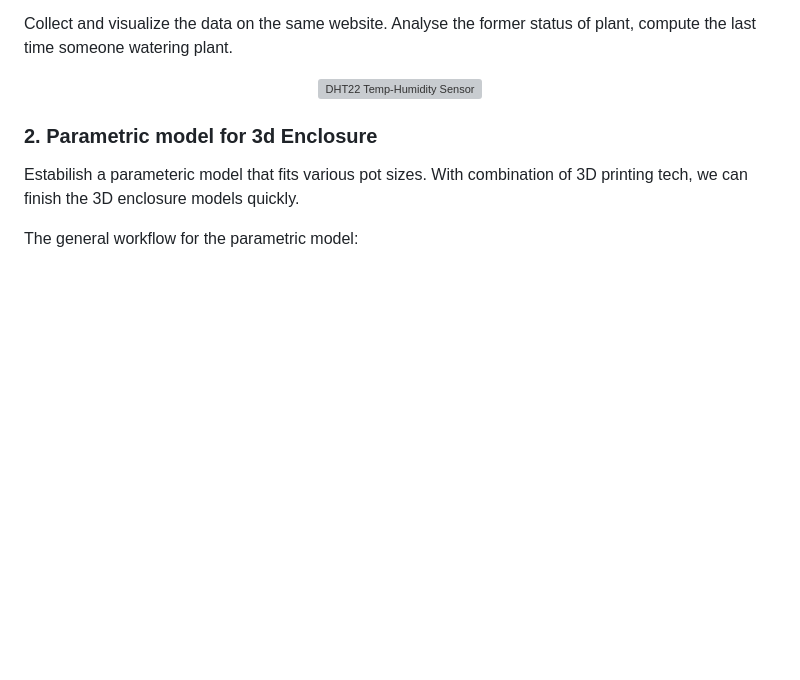
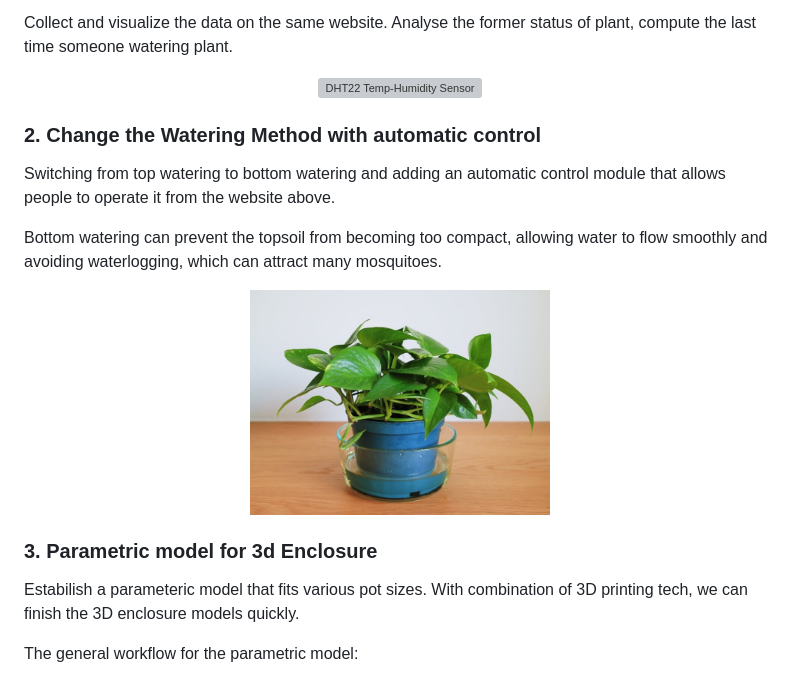
Before and after one commit to Tianming-Liu/CE_PlantMonitor, a Markdown page: README.md, the part around the change printed below. GitHub-like rendering; pictures changed too: Links/Watering Method.jpeg (added); blank space fills up the shorter version; grey boxes are pictures that could not be loaded.

```diff
--- a/README.md
+++ b/README.md
@@ -146,7 +150,17 @@ Collect and visualize the data on the same website. Analyse the former status of
   <img src="./Links/Web Interaction.png" alt="DHT22 Temp-Humidity Sensor" width="300">
 </center>
 
-### 2. Parametric model for 3d Enclosure
+### 2. Change the Watering Method with automatic control
+
+Switching from top watering to bottom watering and adding an automatic control module that allows people to operate it from the website above.
+
+Bottom watering can prevent the topsoil from becoming too compact, allowing water to flow smoothly and avoiding waterlogging, which can attract many mosquitoes.
+
+<center>
+  <img src="./Links/Watering Method.jpeg" alt="Bottom Watering" width="300">
+</center>
+
+### 3. Parametric model for 3d Enclosure
 
 Estabilish a parameteric model that fits various pot sizes. With combination of 3D printing tech, we can finish the 3D enclosure models quickly.
 
```
Also changed, not shown: other parts of README.md (+6 -2 lines), Links/Grafana_Output.png (added), Links/InfluxDB_Output.png (added).
